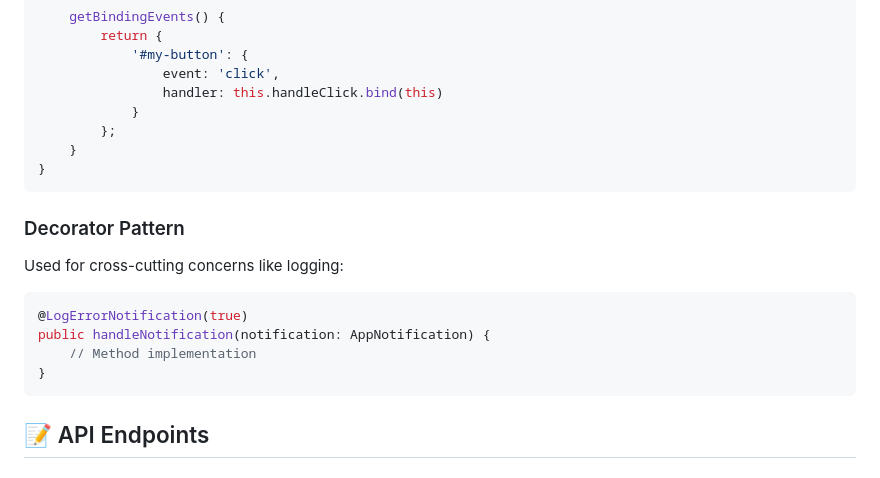
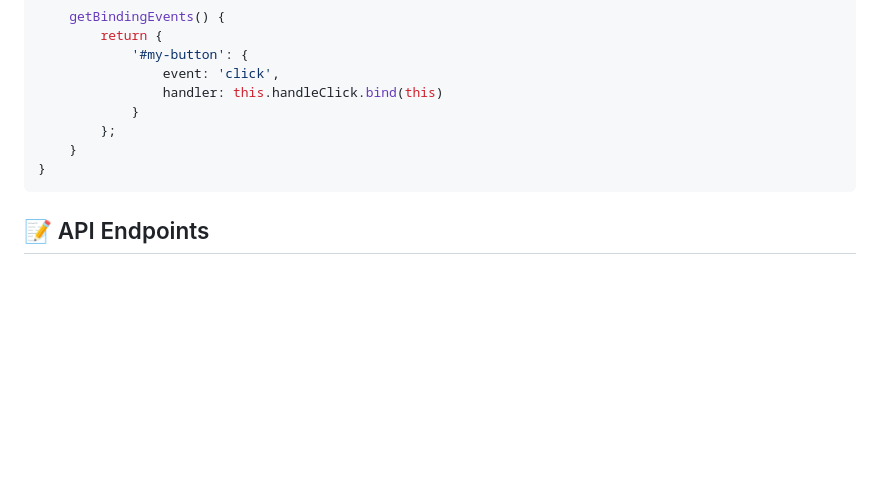
Before and after one commit to marned22/rhino-academy-season-2, a Markdown page: app/event-driven-application/README.md, the part around the change printed below. Rendered like a GitHub page; blank space fills up the shorter version.

````diff
--- a/app/event-driven-application/README.md
+++ b/app/event-driven-application/README.md
@@ -190,17 +208,6 @@ export class MyComponent extends BaseComponent {
 }
 ```
 
-### Decorator Pattern
-
-Used for cross-cutting concerns like logging:
-
-```typescript
-@LogErrorNotification(true)
-public handleNotification(notification: AppNotification) {
-    // Method implementation
-}
-```
-
 ## 📝 API Endpoints
 
 ### Users
````
Also changed, not shown: other parts of app/event-driven-application/README.md (+23 -22 lines).
